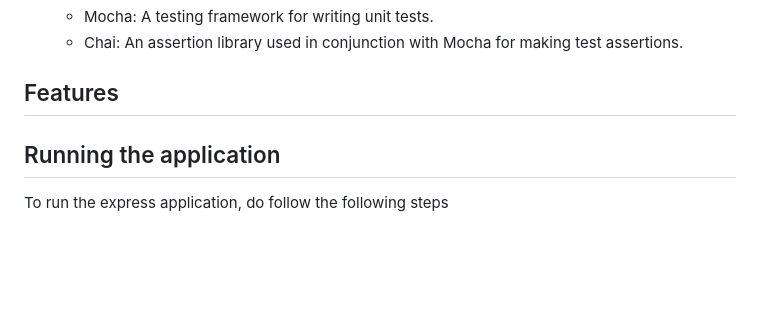
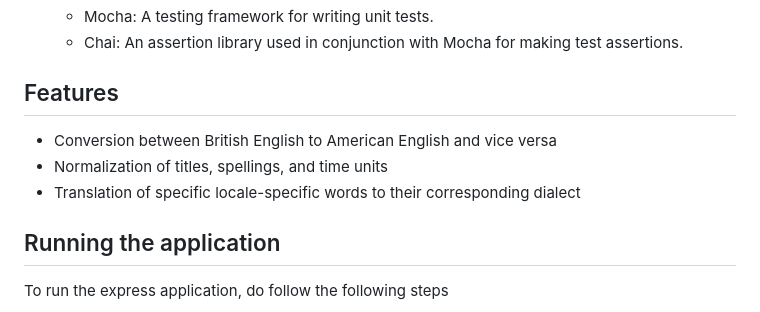
Before and after one commit to mrarvind90/fcc-american-british-translator, a Markdown page: README.md, the part around the change. Rendered like a GitHub page; blank space fills up the shorter version.

```diff
--- a/README.md
+++ b/README.md
@@ -32,6 +32,9 @@ A full-stack translator web app for converting American English to British Engli
     - Chai: An assertion library used in conjunction with Mocha for making test assertions.
 
 ## Features
+- Conversion between British English to American English and vice versa
+- Normalization of titles, spellings, and time units
+- Translation of specific locale-specific words to their corresponding dialect
 
 ## Running the application
 To run the express application, do follow the following steps
```
